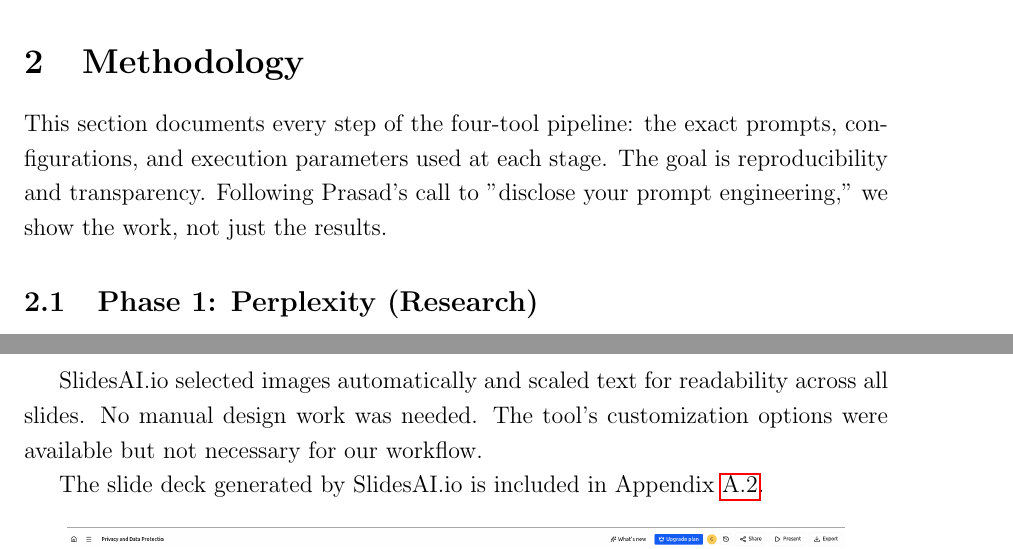
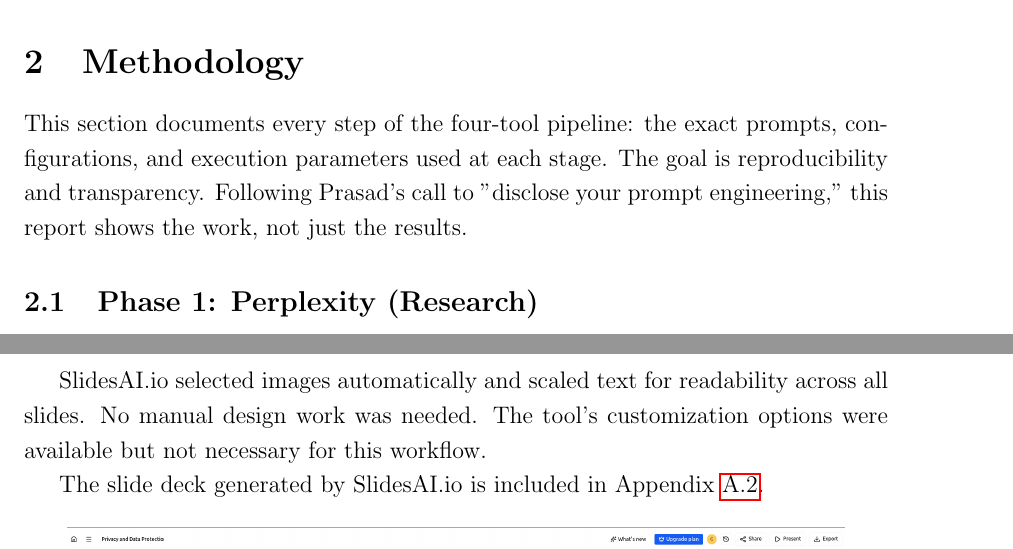
Before and after one commit to frgardin/ia382_final_project, a LaTeX document (Main.tex, which reads Sections/Methodology.tex): two parts of pages 6 and 14 of 35, joined at a grey line, cut so that both start at the same text. Compiled offline with pdfLaTeX.

Commit message:
refactor: remove first pronouns

```diff
--- a/Sections/Methodology.tex
+++ b/Sections/Methodology.tex
@@ -7,8 +7,8 @@
 used at each stage. The goal is
 reproducibility and transparency.
 Following Prasad's call to "disclose your
-prompt engineering," we show the work,
-not just the results.
+prompt engineering," this report shows the
+work, not just the results.
 
 \subsection{Phase 1: Perplexity (Research)}
 
@@ -321,7 +321,7 @@
 and scaled text for readability across all
 slides. No manual design work was needed.
 The tool's customization options were
-available but not necessary for our
+available but not necessary for this
 workflow.
 
 The slide deck generated by SlidesAI.io is included in Appendix~\ref{att:slidesai_deck}.
```
